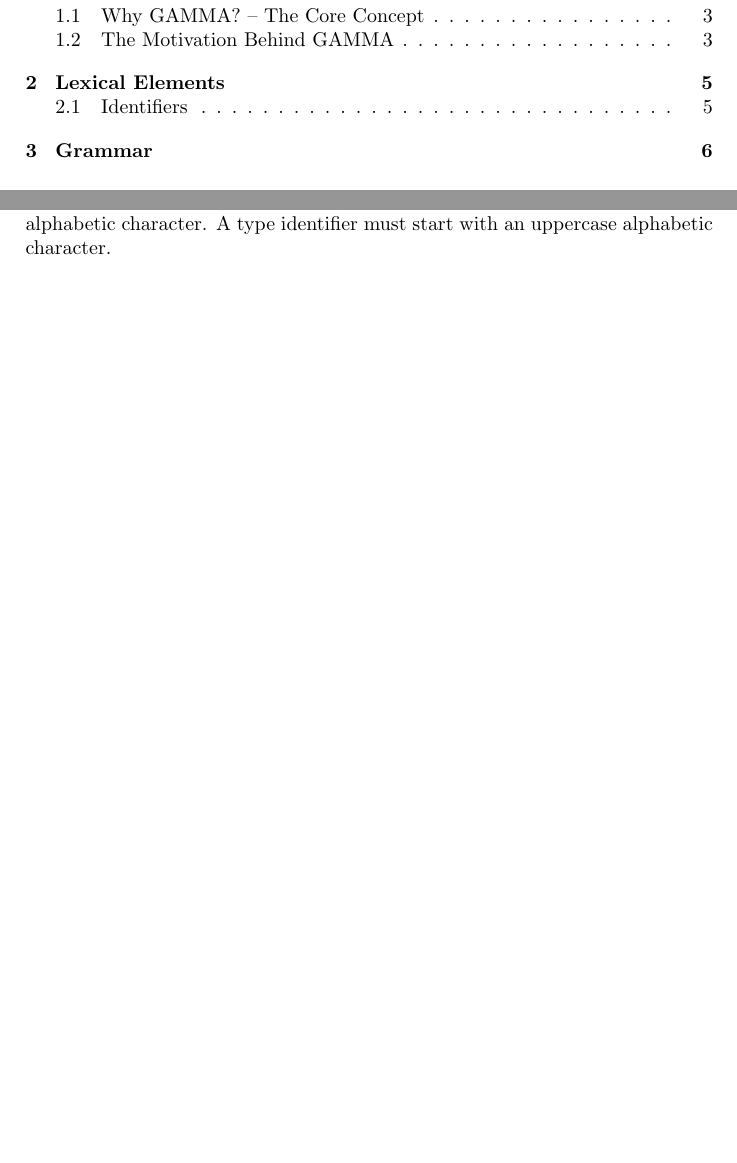
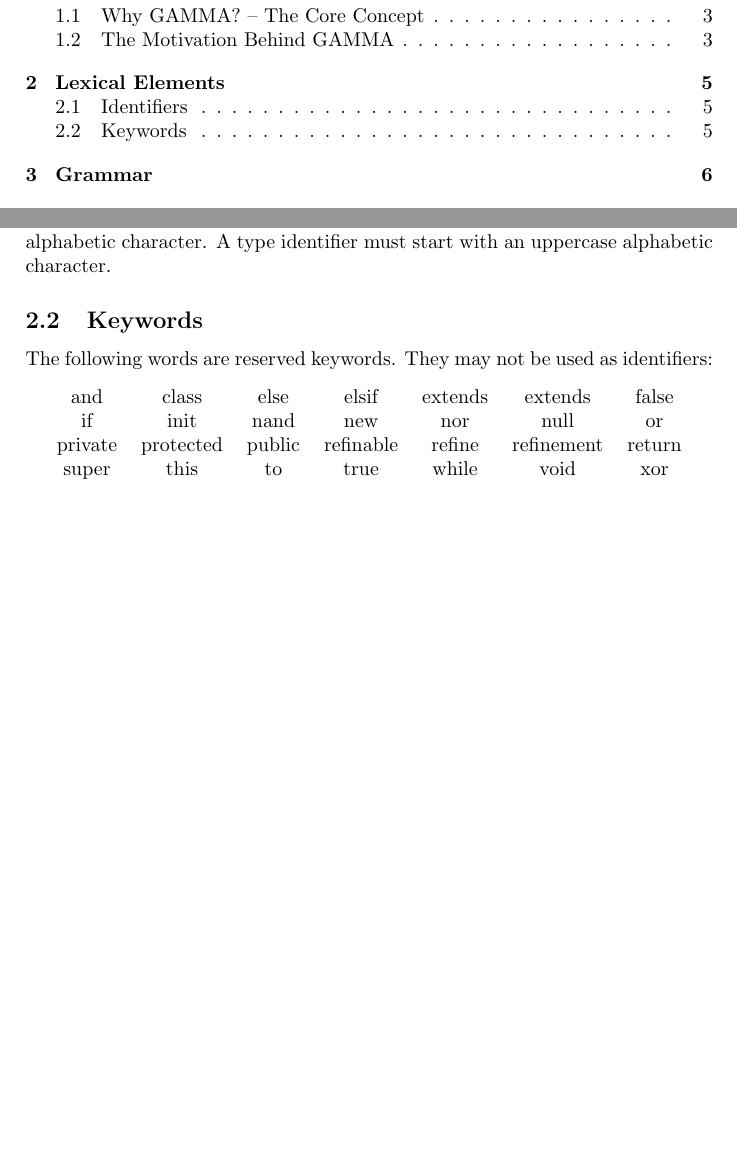
Before and after one commit to areom/Gamma-Ray, a LaTeX document (LRM/Gamma-LRM.tex, which reads LRM/contents/lexical.tex): two parts of pages 2 and 5 of 10, joined at a grey line, cut so that both start at the same text, the shorter picture padded with empty space. Compiled offline with pdfLaTeX.

Commit message:
Added in keywords

```diff
--- a/LRM/contents/lexical.tex
+++ b/LRM/contents/lexical.tex
@@ -1,3 +1,14 @@
 \section{Lexical Elements}
 \subsection{Identifiers}
 Identifiers are used for the identification of variable,  methods and types. An identifer is a sequence of alphanumeric characters, uppercase and lowercase, and underscores. A variable or method identifier must start with a lowercase alphabetic character. A type identifier must start with an uppercase alphabetic character.
+
+\subsection{Keywords}
+The following words are reserved keywords. They may not be used as identifiers:
+\begin{center}
+\begin{tabular}{ccccccc}
+and & class & else & elsif & extends & extends & false\\
+if & init & nand & new & nor & null & or\\
+private & protected & public & refinable & refine & refinement & return\\
+super & this & to & true & while & void & xor\\
+\end{tabular}
+\end{center}
```
Also changed, not shown: LRM/Gamma-LRM.pdf.
